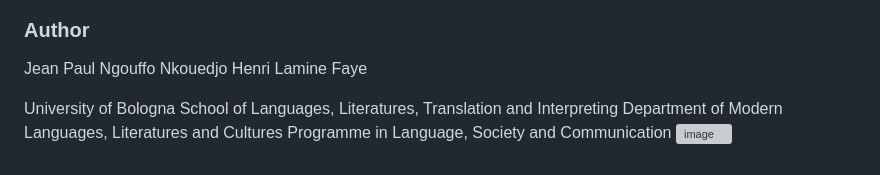
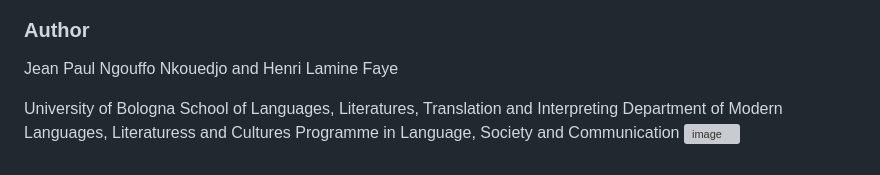
Before and after one commit to ngouffonkouedjo-byte/BoloArtKG-, a Markdown page: README.md, the part around the change. GitHub-like rendering; grey boxes are pictures that could not be loaded.

```diff
--- a/README.md
+++ b/README.md
@@ -179,11 +179,10 @@ University of Bologna Course Materials – Knowledge Computing for the Humanitie
 
 ### Author
 
-Jean Paul Ngouffo Nkouedjo
-Henri Lamine Faye
+Jean Paul Ngouffo Nkouedjo and Henri Lamine Faye
 
 University of Bologna
 School of Languages, Literatures, Translation and Interpreting
-Department of Modern Languages, Literatures and Cultures
+Department of Modern Languages, Literaturess and Cultures
 Programme in Language, Society and Communication
 <img width="1256" height="176" alt="image" src="https://github.com/user-attachments/assets/35a69940-94e5-43d4-84c1-2e5732cbc45e" />
```
